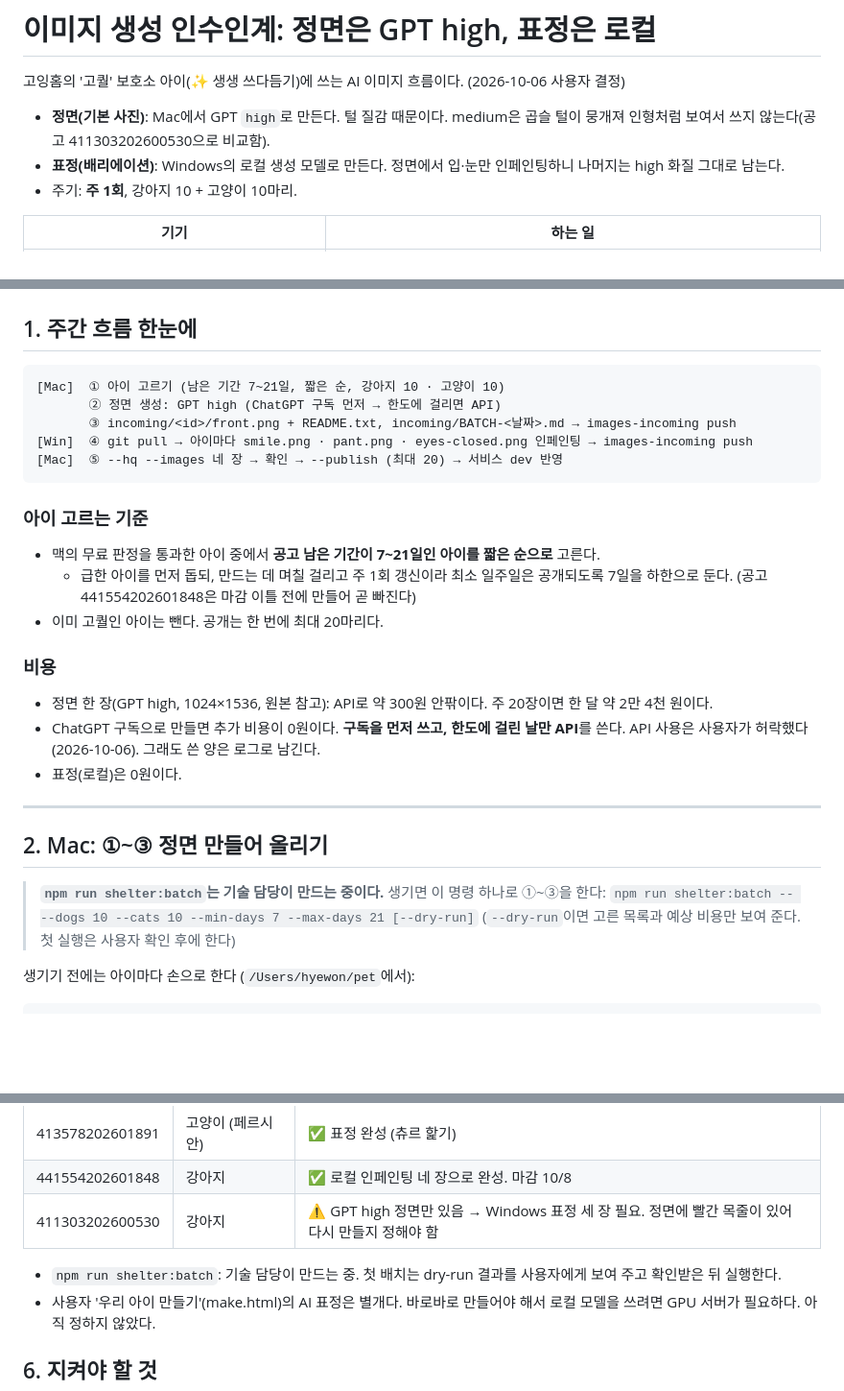
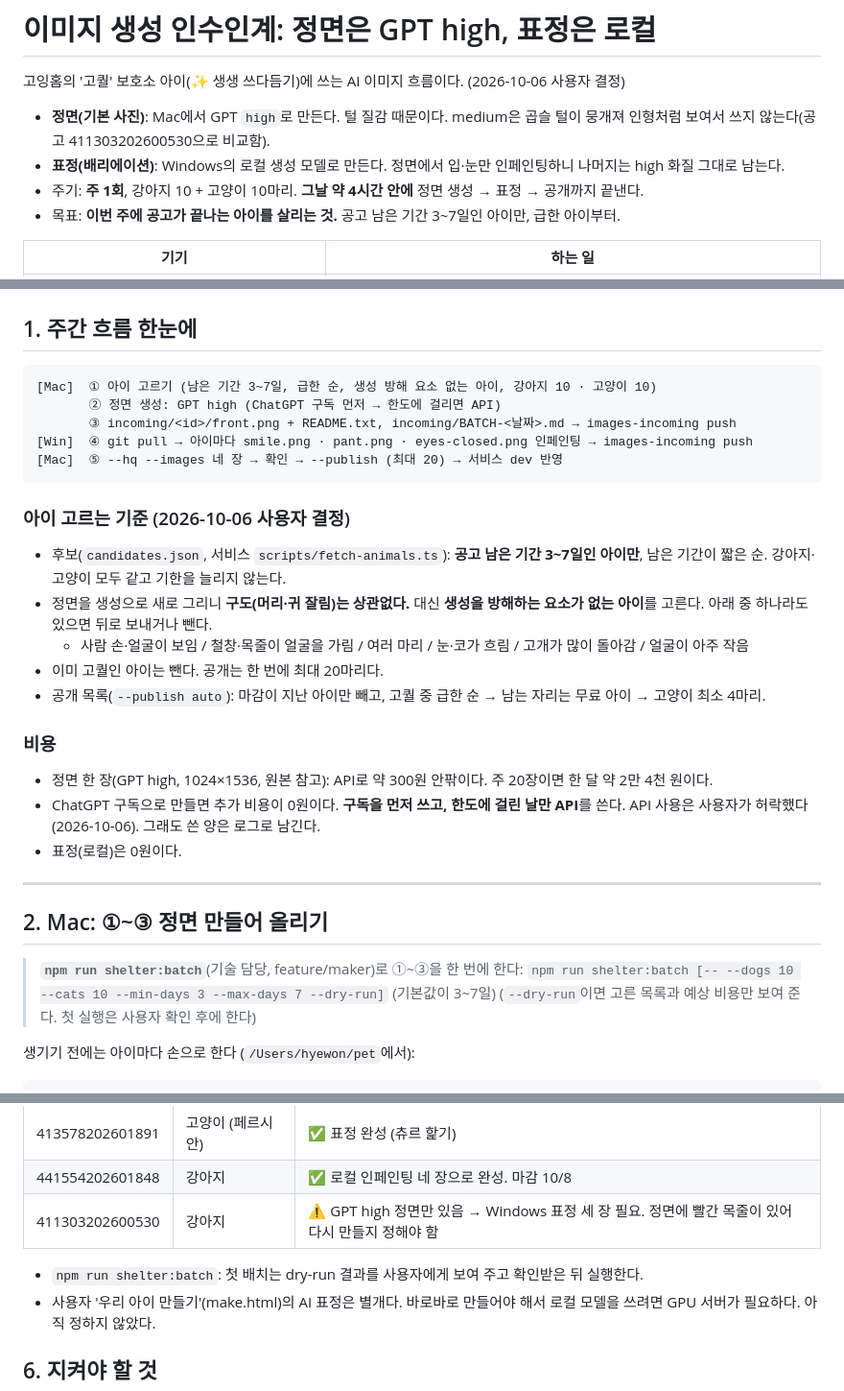
Before and after one commit to Hyee0ne/goinghome, a Markdown page: docs/IMAGE-GEN-HANDOFF.md, 3 parts joined by grey strips. Shown at 96% size. GitHub-like rendering; blank space fills up the shorter version.

Commit message:
문서: 배치 기준 변경 (공고 남은 3~7일, 급한 순, 생성 방해 요소 없는 아이, 하루 4시간 안에)
Co-Authored-By: Claude Opus 5.5 (1M context) <noreply@anthropic.com>

````diff
--- a/docs/IMAGE-GEN-HANDOFF.md
+++ b/docs/IMAGE-GEN-HANDOFF.md
@@ -4,7 +4,8 @@
 
 - **정면(기본 사진)**: Mac에서 GPT `high`로 만든다. 털 질감 때문이다. medium은 곱슬 털이 뭉개져 인형처럼 보여서 쓰지 않는다(공고 411303202600530으로 비교함).
 - **표정(배리에이션)**: Windows의 로컬 생성 모델로 만든다. 정면에서 입·눈만 인페인팅하니 나머지는 high 화질 그대로 남는다.
-- 주기: **주 1회**, 강아지 10 + 고양이 10마리.
+- 주기: **주 1회**, 강아지 10 + 고양이 10마리. **그날 약 4시간 안에** 정면 생성 → 표정 → 공개까지 끝낸다.
+- 목표: **이번 주에 공고가 끝나는 아이를 살리는 것.** 공고 남은 기간 3~7일인 아이만, 급한 아이부터.
 
 | 기기 | 하는 일 |
 |---|---|
@@ -18,17 +19,19 @@
 ## 1. 주간 흐름 한눈에
 
 ```
-[Mac]  ① 아이 고르기 (남은 기간 7~21일, 짧은 순, 강아지 10 · 고양이 10)
+[Mac]  ① 아이 고르기 (남은 기간 3~7일, 급한 순, 생성 방해 요소 없는 아이, 강아지 10 · 고양이 10)
        ② 정면 생성: GPT high (ChatGPT 구독 먼저 → 한도에 걸리면 API)
        ③ incoming/<id>/front.png + README.txt, incoming/BATCH-<날짜>.md → images-incoming push
 [Win]  ④ git pull → 아이마다 smile.png · pant.png · eyes-closed.png 인페인팅 → images-incoming push
 [Mac]  ⑤ --hq --images 네 장 → 확인 → --publish (최대 20) → 서비스 dev 반영
 ```
 
-### 아이 고르는 기준
-- 맥의 무료 판정을 통과한 아이 중에서 **공고 남은 기간이 7~21일인 아이를 짧은 순으로** 고른다.
-  - 급한 아이를 먼저 돕되, 만드는 데 며칠 걸리고 주 1회 갱신이라 최소 일주일은 공개되도록 7일을 하한으로 둔다. (공고 441554202601848은 마감 이틀 전에 만들어 곧 빠진다)
+### 아이 고르는 기준 (2026-10-06 사용자 결정)
+- 후보(`candidates.json`, 서비스 `scripts/fetch-animals.ts`): **공고 남은 기간 3~7일인 아이만**, 남은 기간이 짧은 순. 강아지·고양이 모두 같고 기한을 늘리지 않는다.
+- 정면을 생성으로 새로 그리니 **구도(머리·귀 잘림)는 상관없다.** 대신 **생성을 방해하는 요소가 없는 아이**를 고른다. 아래 중 하나라도 있으면 뒤로 보내거나 뺀다.
+  - 사람 손·얼굴이 보임 / 철창·목줄이 얼굴을 가림 / 여러 마리 / 눈·코가 흐림 / 고개가 많이 돌아감 / 얼굴이 아주 작음
 - 이미 고퀄인 아이는 뺀다. 공개는 한 번에 최대 20마리다.
+- 공개 목록(`--publish auto`): 마감이 지난 아이만 빼고, 고퀄 중 급한 순 → 남는 자리는 무료 아이 → 고양이 최소 4마리.
 
 ### 비용
 - 정면 한 장(GPT high, 1024×1536, 원본 참고): API로 약 300원 안팎이다. 주 20장이면 한 달 약 2만 4천 원이다.
@@ -39,8 +42,8 @@
 
 ## 2. Mac: ①~③ 정면 만들어 올리기
 
-> **`npm run shelter:batch`는 기술 담당이 만드는 중이다.** 생기면 이 명령 하나로 ①~③을 한다:
-> `npm run shelter:batch -- --dogs 10 --cats 10 --min-days 7 --max-days 21 [--dry-run]`
+> **`npm run shelter:batch`**(기술 담당, feature/maker)로 ①~③을 한 번에 한다:
+> `npm run shelter:batch [-- --dogs 10 --cats 10 --min-days 3 --max-days 7 --dry-run]` (기본값이 3~7일)
 > (`--dry-run`이면 고른 목록과 예상 비용만 보여 준다. 첫 실행은 사용자 확인 후에 한다)
 
 생기기 전에는 아이마다 손으로 한다 (`/Users/hyewon/pet`에서):
@@ -155,7 +158,7 @@ npm run data:animals      # ← 꼭 같이 돌린다. 안 돌리면 앱이 옛
 | 441554202601848 | 강아지 | ✅ 로컬 인페인팅 네 장으로 완성. 마감 10/8 |
 | 411303202600530 | 강아지 | ⚠ GPT high 정면만 있음 → Windows 표정 세 장 필요. 정면에 빨간 목줄이 있어 다시 만들지 정해야 함 |
 
-- `npm run shelter:batch`: 기술 담당이 만드는 중. 첫 배치는 dry-run 결과를 사용자에게 보여 주고 확인받은 뒤 실행한다.
+- `npm run shelter:batch`: 첫 배치는 dry-run 결과를 사용자에게 보여 주고 확인받은 뒤 실행한다.
 - 사용자 '우리 아이 만들기'(make.html)의 AI 표정은 별개다. 바로바로 만들어야 해서 로컬 모델을 쓰려면 GPU 서버가 필요하다. 아직 정하지 않았다.
 
 ## 6. 지켜야 할 것
````
